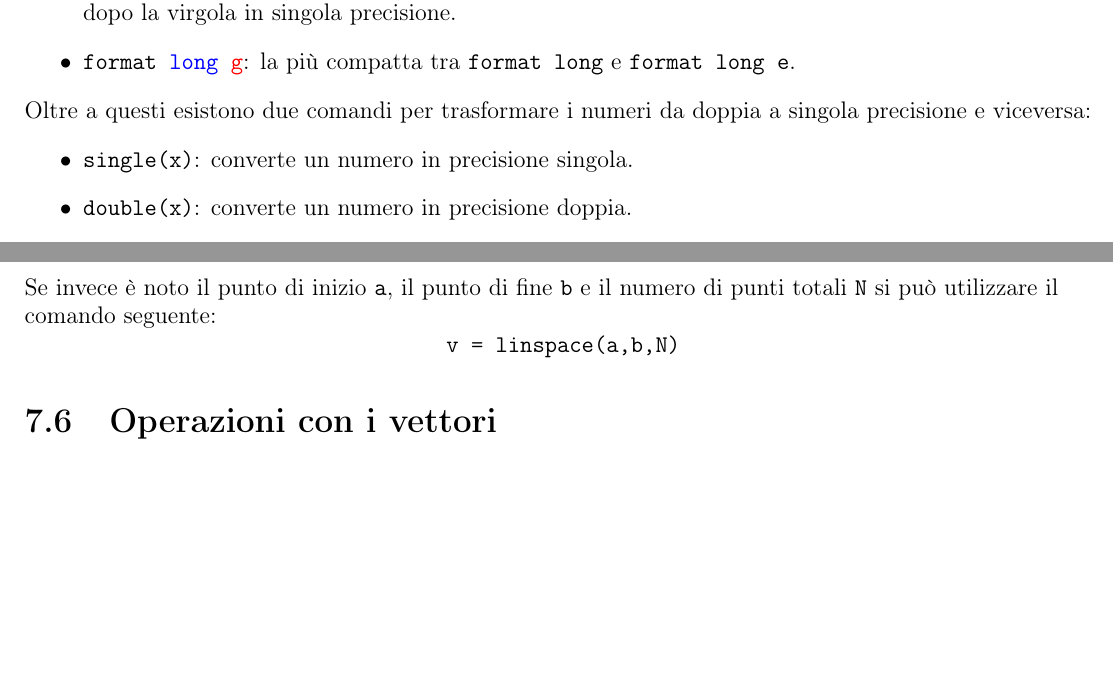
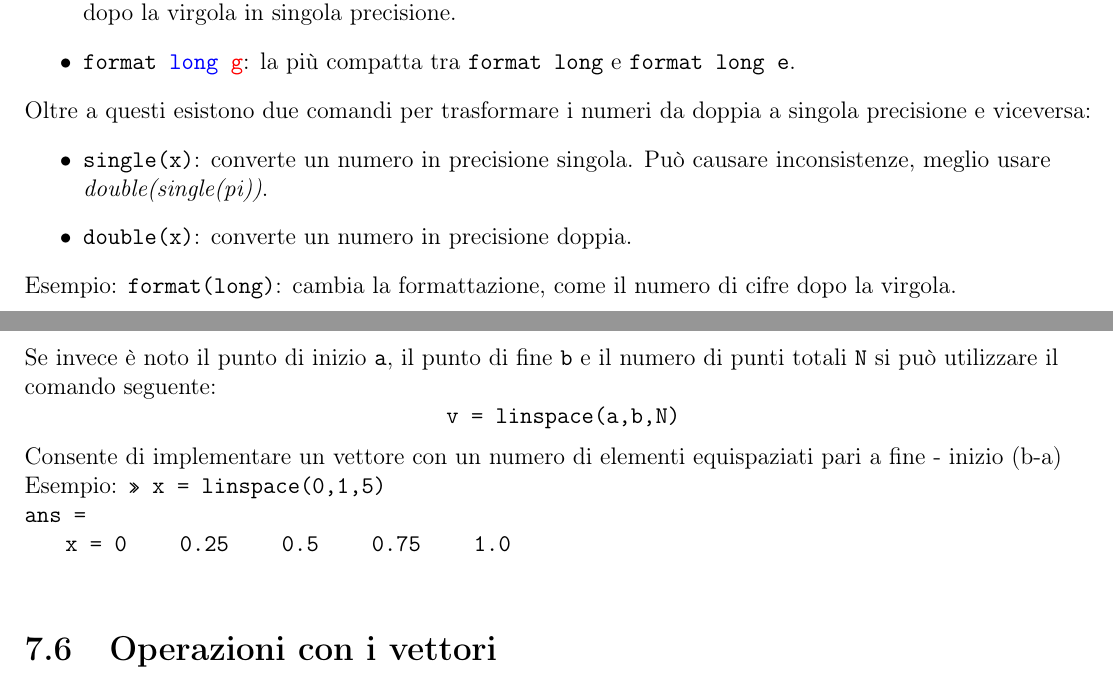
Before and after one commit to FIUP/Dispensa-MATLAB, a LaTeX book (Riassunto MATLAB (by R. Montagnin).tex, which reads chapter3_formati_visualizzazione.tex, chapter7_vettori.tex): two parts of pages 6 and 15 of 16 before the commit and two parts of pages 6 and 14 of 15 after it, joined at a grey line, cut so that both start at the same text, the shorter picture padded with empty space. Compiled offline with pdfLaTeX.

Commit message:
Aggiunte alcune note

```diff
--- a/chapter3_formati_visualizzazione.tex
+++ b/chapter3_formati_visualizzazione.tex
@@ -22,8 +22,10 @@ MATLAB dispone di vari formati numerici che visualizzano, quando necessario, i n
 Oltre a questi esistono due comandi per trasformare i numeri da doppia a singola precisione e viceversa:
 \begin{itemize}
 
-	\item	\texttt{single(x)}: converte un numero in precisione singola.
+	\item	\texttt{single(x)}: converte un numero in precisione singola. Può causare inconsistenze, meglio usare
+	\textit{double(single(pi))}.
 
 	\item 	\texttt{double(x)}: converte un numero in precisione doppia.
+\end{itemize}
 
-\end{itemize}
+Esempio: \texttt{format(long)}: cambia la formattazione, come il numero di cifre dopo la virgola.
--- a/chapter7_vettori.tex
+++ b/chapter7_vettori.tex
@@ -98,6 +96,11 @@ Se invece è noto il punto di inizio \texttt{a}, il punto di fine \texttt{b} e i
 può utilizzare il comando seguente:
 $$ \texttt{v = linspace(a,b,N)} $$
 
+Consente di implementare un vettore con un numero di elementi equispaziati pari a fine - inizio (b-a)\\
+Esempio:
+\texttt{>> x = linspace(0,1,5)} \\
+\texttt{ans = } \\
+\texttt{\hspace{0.5cm} x = 0 \hspace{0.5cm} 0.25 \hspace{0.5cm} 0.5 \hspace{0.5cm} 0.75 \hspace{0.5cm} 1.0} \break
 
 \section{Operazioni con i vettori}
 All'interno di MATLAB sono definite le seguenti funzioni elementari con i vettori:
```
Also changed, not shown: chapter7_vettori.tex (2 more changed lines).
